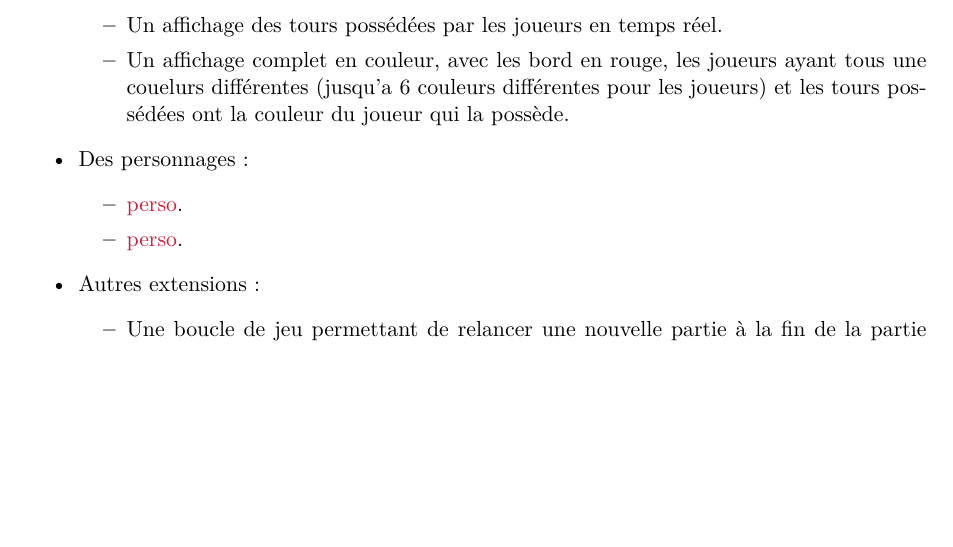
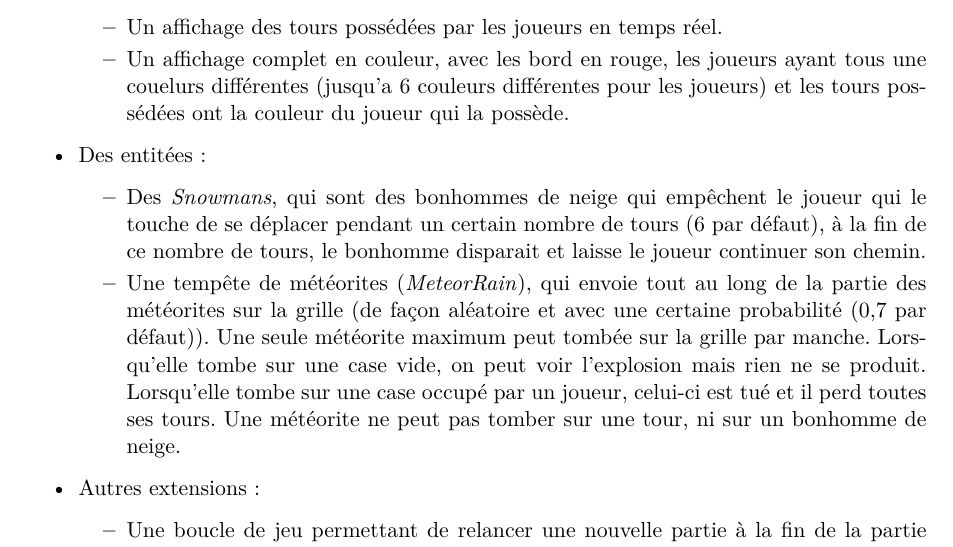
Before and after one commit to AntoineCuinet/Projet-POA-L2-Tours-Infernales, a LaTeX document (Rapport_POA/main.tex, which reads Rapport_POA/assets/chapitre-1.tex): part of page 7 of 11, cut so that both start at the same text, the shorter picture padded with empty space. Compiled offline with pdfLaTeX.

Commit message:
Update chapitre-1.tex

```diff
--- a/Rapport_POA/assets/chapitre-1.tex
+++ b/Rapport_POA/assets/chapitre-1.tex
@@ -61,10 +61,10 @@ Nous avons réalisé plusieurs extensions par rapport au sujet de base, à savoi
         \item Un affichage complet en couleur, avec les bord en rouge, les joueurs ayant tous une couelurs différentes (jusqu'a 6 couleurs différentes pour les joueurs) et les tours possédées ont la couleur du joueur qui la possède.
     \end{itemize}
 
-    \item Des personnages:
+    \item Des entitées:
     \begin{itemize}
-        \item \textcolor{cardinal}{perso}.
-        \item \textcolor{cardinal}{perso}.
+        \item Des \textit{Snowmans}, qui sont des bonhommes de neige qui empêchent le joueur qui le touche de se déplacer pendant un certain nombre de tours (6 par défaut), à la fin de ce nombre de tours, le bonhomme disparait et laisse le joueur continuer son chemin.
+        \item Une tempête de météorites (\textit{MeteorRain}), qui envoie tout au long de la partie des météorites sur la grille (de façon aléatoire et avec une certaine probabilité (0,7 par défaut)). Une seule météorite maximum peut tombée sur la grille par manche. Lorsqu'elle tombe sur une case vide, on peut voir l'explosion mais rien ne se produit. Lorsqu'elle tombe sur une case occupé par un joueur, celui-ci est tué et il perd toutes ses tours. Une météorite ne peut pas tomber sur une tour, ni sur un bonhomme de neige.
     \end{itemize}
 
     \item Autres extensions:
```
